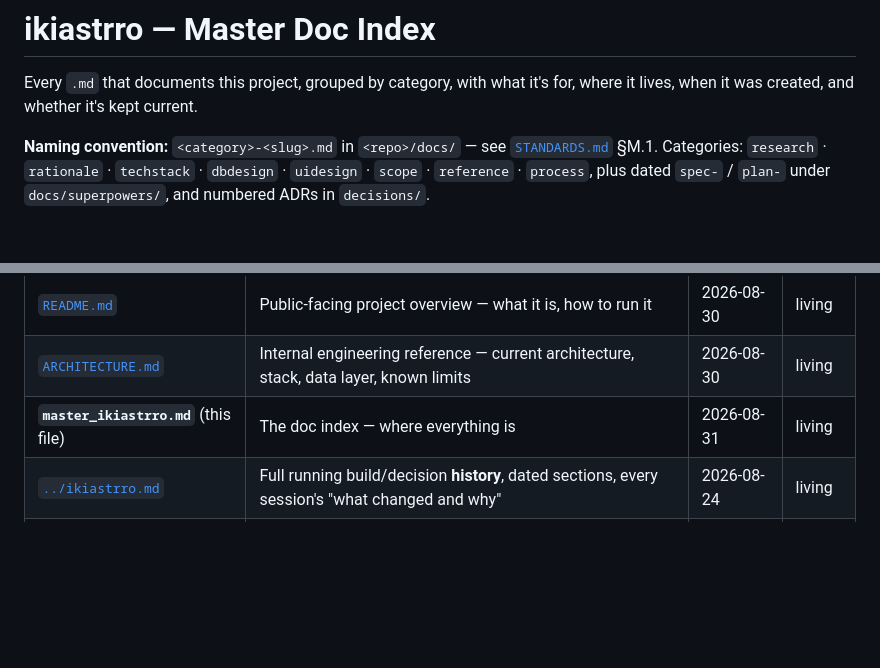
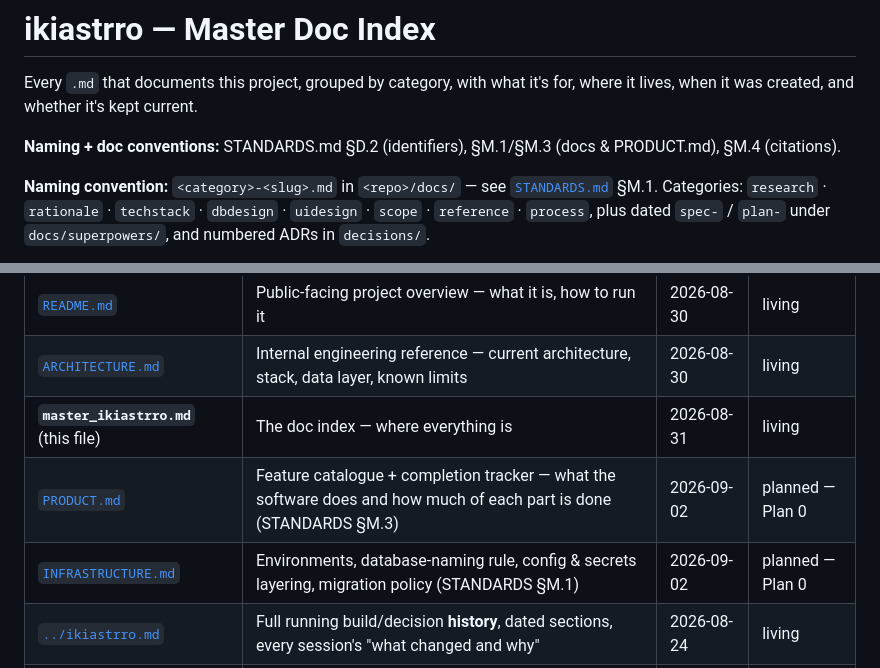
Before and after one commit to ikijunar/ikiastrro, a Markdown page: master_ikiastrro.md, 2 parts joined by grey strips. Rendered like a GitHub page; blank space fills up the shorter version.

Commit message:
docs(standards): add STANDARDS §D.2 (naming), §M.1 ext, §M.3 (PRODUCT.md), §M.4 (citations)
Workspace STANDARDS.md edited out-of-repo; master_ikiastrro.md carries the
repo-side pointers + planned rows for PRODUCT.md / INFRASTRUCTURE.md.

Co-Authored-By: Claude Sonnet 5 <noreply@anthropic.com>
Claude-Session: https://claude.ai/code/session_01Nv6jCi8URzcW2gC93A74EE

```diff
--- a/master_ikiastrro.md
+++ b/master_ikiastrro.md
@@ -2,6 +2,8 @@
 
 Every `.md` that documents this project, grouped by category, with what it's for,
 where it lives, when it was created, and whether it's kept current.
+
+**Naming + doc conventions:** STANDARDS.md §D.2 (identifiers), §M.1/§M.3 (docs & PRODUCT.md), §M.4 (citations).
 
 **Naming convention:** `<category>-<slug>.md` in `<repo>/docs/` — see
 [`STANDARDS.md`](../STANDARDS.md) §M.1. Categories: `research` · `rationale` ·
@@ -21,6 +23,8 @@ maintained · `superseded` = replaced, kept for history.
 | [`README.md`](README.md) | Public-facing project overview — what it is, how to run it | 2026-08-30 | living |
 | [`ARCHITECTURE.md`](ARCHITECTURE.md) | Internal engineering reference — current architecture, stack, data layer, known limits | 2026-08-30 | living |
 | **`master_ikiastrro.md`** (this file) | The doc index — where everything is | 2026-08-31 | living |
+| [`PRODUCT.md`](PRODUCT.md) | Feature catalogue + completion tracker — what the software does and how much of each part is done (STANDARDS §M.3) | 2026-09-02 | planned — Plan 0 |
+| [`INFRASTRUCTURE.md`](INFRASTRUCTURE.md) | Environments, database-naming rule, config & secrets layering, migration policy (STANDARDS §M.1) | 2026-09-02 | planned — Plan 0 |
 | [`../ikiastrro.md`](../ikiastrro.md) | Full running build/decision **history**, dated sections, every session's "what changed and why" | 2026-08-24 | living |
 | [`../methods_prodmag.md`](../methods_prodmag.md) | Reusable product-management process (Vision → JTBD → ICE → roadmap) — read before picking the next feature | 2026-08-27 | living |
 | [`../STANDARDS.md`](../STANDARDS.md) | Workspace-wide naming/structure conventions this project follows | — | living |
```
